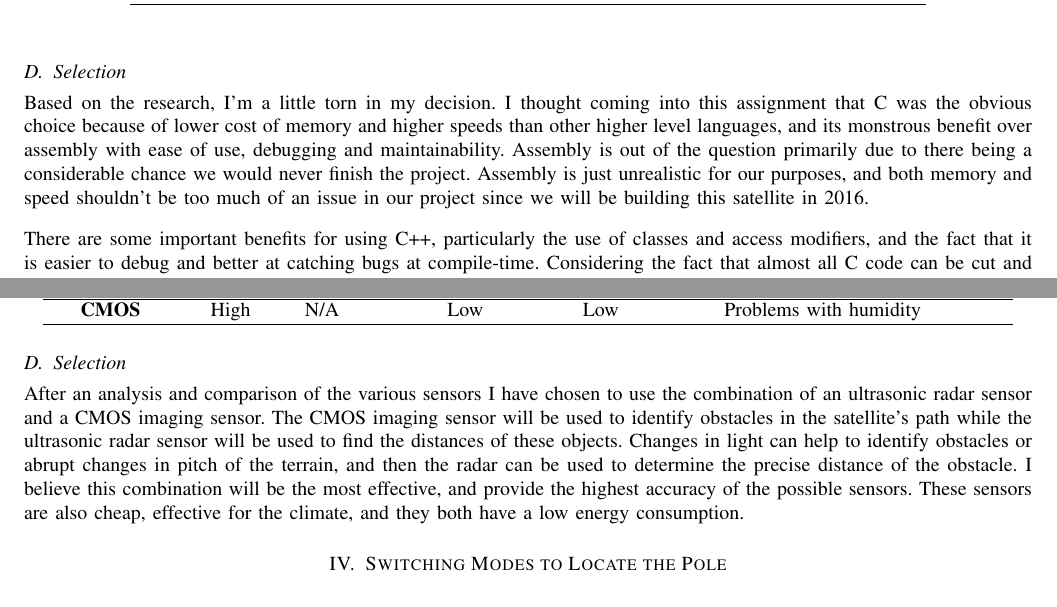
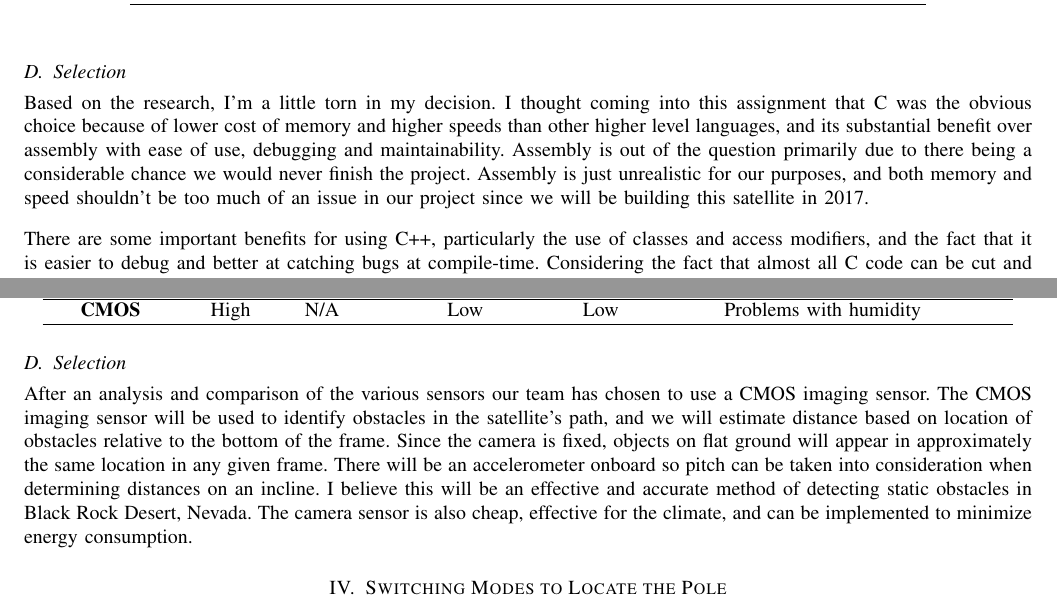
Before and after one commit to ARLISS-oregonstate-1617capstone/ARLISS-Micro-Satellite-Project, a LaTeX paper (docs/TechReview/tech.tex): two parts of pages 5 and 7 of 15, joined at a grey line, cut so that both start at the same text. Compiled offline with pdfLaTeX; a missing font is replaced by an installed copy or a similar font; a LaTeX package or settings file that is missing is left out.

Commit message:
Update tech.tex
Zack updated his sections

```diff
--- a/docs/TechReview/tech.tex
+++ b/docs/TechReview/tech.tex
@@ -97,7 +97,7 @@ The big negative with C++ is with the additional overhead which is common in hig
 \end{center}
 \vspace{.3cm}
 \subsection{Selection}
-Based on the research, I’m a little torn in my decision. I thought coming into this assignment that C was the obvious choice because of lower cost of memory and higher speeds than other higher level languages, and its monstrous benefit over assembly with ease of use, debugging and maintainability. Assembly is out of the question primarily due to there being a considerable chance we would never finish the project. Assembly is just unrealistic for our purposes, and both memory and speed shouldn’t be too much of an issue in our project since we will be building this satellite in 2016.
+Based on the research, I’m a little torn in my decision. I thought coming into this assignment that C was the obvious choice because of lower cost of memory and higher speeds than other higher level languages, and its substantial benefit over assembly with ease of use, debugging and maintainability. Assembly is out of the question primarily due to there being a considerable chance we would never finish the project. Assembly is just unrealistic for our purposes, and both memory and speed shouldn’t be too much of an issue in our project since we will be building this satellite in 2017.
 \vspace{.3cm}
 \par
 There are some important benefits for using C++, particularly the use of classes and access modifiers, and the fact that it is easier to debug and better at catching bugs at compile-time. Considering the fact that almost all C code can be cut and pasted into a C++ compiler and return the same machine code, our team will use C and utilize the benefits of slightly higher speeds and a lower memory cost, but we will reserve the option to port over to C++ in the case that we decide to implement classes with access modifiers.
@@ -129,7 +129,7 @@ The most important criteria that these sensors are being evaluated on would be t
 \end{tabular}
 \end{center}
 \subsection{Selection}
-After an analysis and comparison of the various sensors I have chosen to use the combination of an ultrasonic radar sensor and a CMOS imaging sensor. The CMOS imaging sensor will be used to identify obstacles in the satellite’s path while the ultrasonic radar sensor will be used to find the distances of these objects. Changes in light can help to identify obstacles or abrupt changes in pitch of the terrain, and then the radar can be used to determine the precise distance of the obstacle. I believe this combination will be the most effective, and provide the highest accuracy of the possible sensors. These sensors are also cheap, effective for the climate, and they both have a low energy consumption.
+After an analysis and comparison of the various sensors our team has chosen to use a CMOS imaging sensor. The CMOS imaging sensor will be used to identify obstacles in the satellite’s path, and we will estimate distance based on location of obstacles relative to the bottom of the frame. Since the camera is fixed, objects on flat ground will appear in approximately the same location in any given frame. There will be an accelerometer onboard so pitch can be taken into consideration when determining distances on an incline. I believe this will be an effective and accurate method of detecting static obstacles in Black Rock Desert, Nevada. The camera sensor is also cheap, effective for the climate, and can be implemented to minimize energy consumption.
 
 \section{Switching Modes to Locate the Pole}
 At the satellite’s final destination there will be a metal pole which the satellite must bump in order to successfully finish the objective. The problem created by this is that the GPS, global positioning satellite, is only accurate to within 7.8 meters with a 95\% confidence interval, according to the U.S. government ~\cite{gps.gov2016}. This means that between 8-9 meters of the pole that there must be a switch to a different interface to guide the satellite. The pole is metal so we have the option of using capacitive or inductive sensors. The other option, which seems much more difficult but may be necessary due to the range, would be utilizing the CMOS image sensing technology that we are already using for the object recognition.
```
